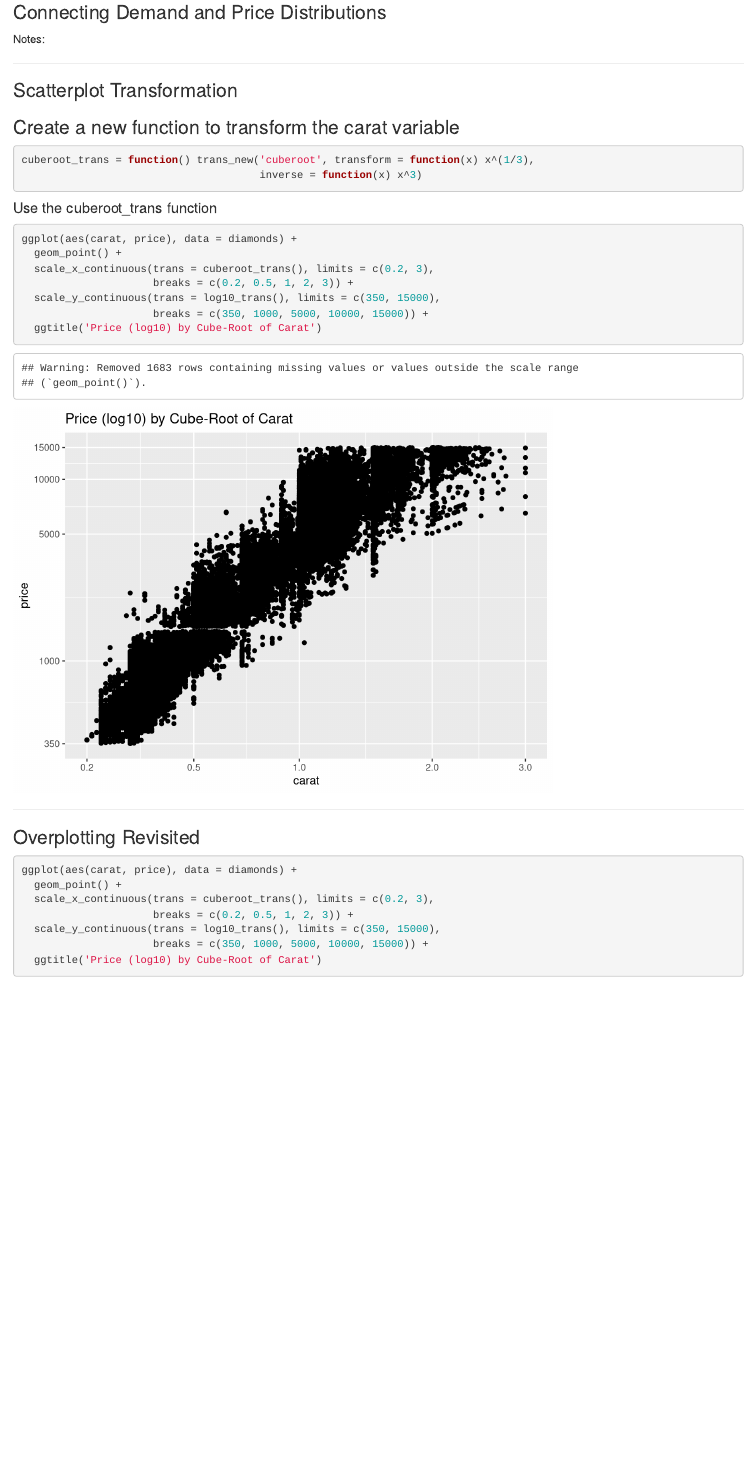
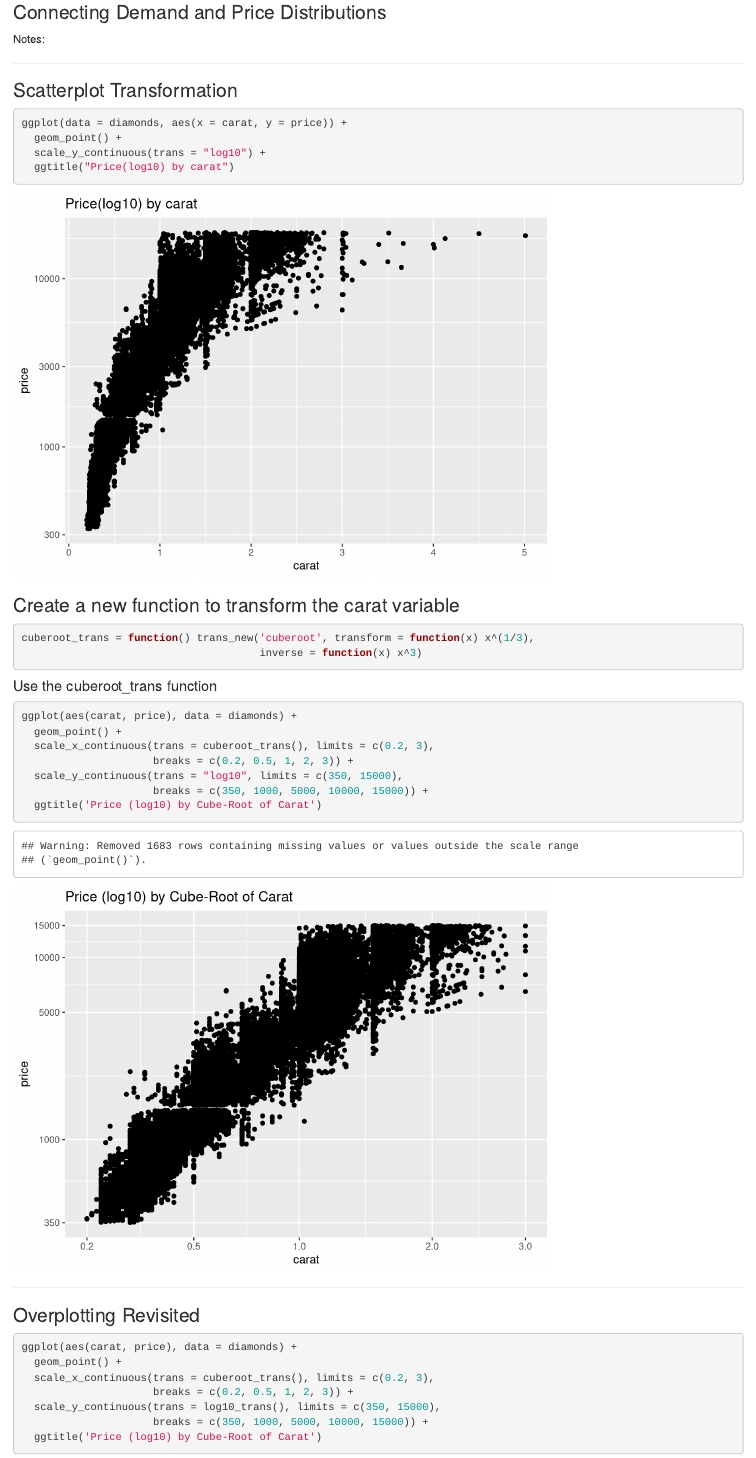
Before and after one commit to AmanLP7/Data_Analysis_With_R_Udacity, an R Markdown document (lesson6_student.rmd): the page in a window 1100 px wide, from 4570 px down. Rendered offline with R 4.5, knitr and Pandoc, with nearby package versions; some code elsewhere in the file could not run offline.

````diff
--- a/lesson6_student.rmd
+++ b/lesson6_student.rmd
@@ -108,7 +108,10 @@
 ### Scatterplot Transformation
 
 ```{r Scatterplot Transformation}
-
+ggplot(data = diamonds, aes(x = carat, y = price)) +
+  geom_point() +
+  scale_y_continuous(trans = "log10") +
+  ggtitle("Price(log10) by carat")
 ```
 
 
@@ -125,7 +128,7 @@
   geom_point() +
   scale_x_continuous(trans = cuberoot_trans(), limits = c(0.2, 3),
                      breaks = c(0.2, 0.5, 1, 2, 3)) +
-  scale_y_continuous(trans = log10_trans(), limits = c(350, 15000),
+  scale_y_continuous(trans = "log10", limits = c(350, 15000),
                      breaks = c(350, 1000, 5000, 10000, 15000)) +
   ggtitle('Price (log10) by Cube-Root of Carat')
 ```
````
